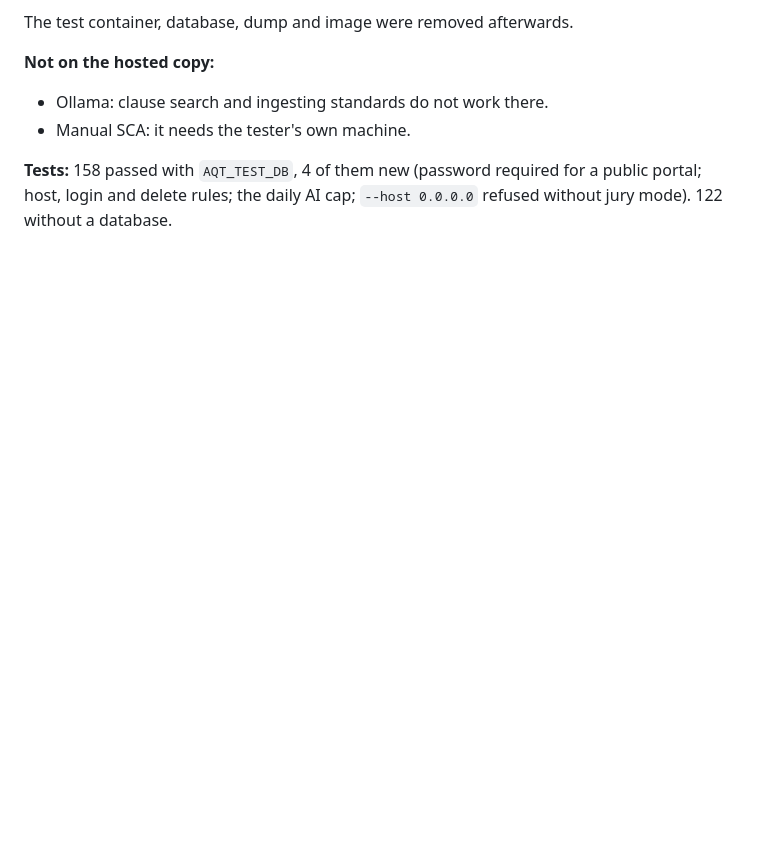
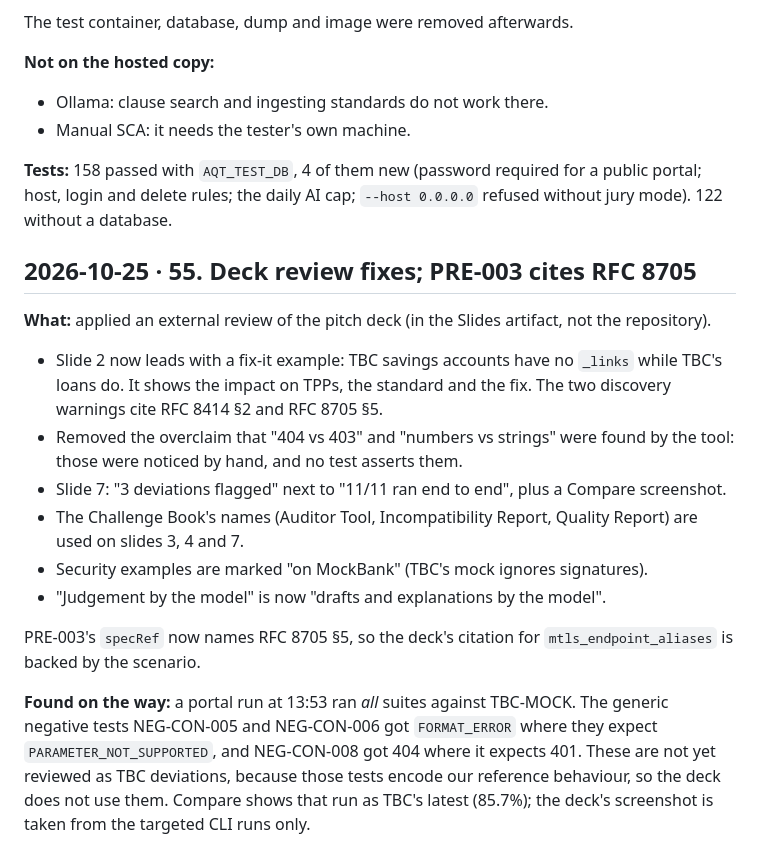
Before and after one commit to levan-petrosiani/Aurasoft-Monitoring, a Markdown page: NOTE.md, the part around the change. Drawn GitHub-style; blank space fills up the shorter version.

Commit message:
Journal: deck review fixes, PRE-003 citation, the all-suites TBC run
Co-Authored-By: Claude Opus 5.5 <noreply@anthropic.com>

```diff
--- a/NOTE.md
+++ b/NOTE.md
@@ -830,3 +830,24 @@ The test container, database, dump and image were removed afterwards.
 
 **Tests:** 158 passed with `AQT_TEST_DB`, 4 of them new (password required for a public portal; host, login and
 delete rules; the daily AI cap; `--host 0.0.0.0` refused without jury mode). 122 without a database.
+
+## 2026-10-25 · 55. Deck review fixes; PRE-003 cites RFC 8705
+
+**What:** applied an external review of the pitch deck (in the Slides artifact, not the repository).
+- Slide 2 now leads with a fix-it example: TBC savings accounts have no `_links` while TBC's loans do. It shows the
+  impact on TPPs, the standard and the fix. The two discovery warnings cite RFC 8414 §2 and RFC 8705 §5.
+- Removed the overclaim that "404 vs 403" and "numbers vs strings" were found by the tool: those were noticed by hand,
+  and no test asserts them.
+- Slide 7: "3 deviations flagged" next to "11/11 ran end to end", plus a Compare screenshot.
+- The Challenge Book's names (Auditor Tool, Incompatibility Report, Quality Report) are used on slides 3, 4 and 7.
+- Security examples are marked "on MockBank" (TBC's mock ignores signatures).
+- "Judgement by the model" is now "drafts and explanations by the model".
+
+PRE-003's `specRef` now names RFC 8705 §5, so the deck's citation for `mtls_endpoint_aliases` is backed by the
+scenario.
+
+**Found on the way:** a portal run at 13:53 ran *all* suites against TBC-MOCK. The generic negative tests NEG-CON-005
+and NEG-CON-006 got `FORMAT_ERROR` where they expect `PARAMETER_NOT_SUPPORTED`, and NEG-CON-008 got 404 where it
+expects 401. These are not yet reviewed as TBC deviations, because those tests encode our reference behaviour, so the
+deck does not use them. Compare shows that run as TBC's latest (85.7%); the deck's screenshot is taken from the
+targeted CLI runs only.
```
